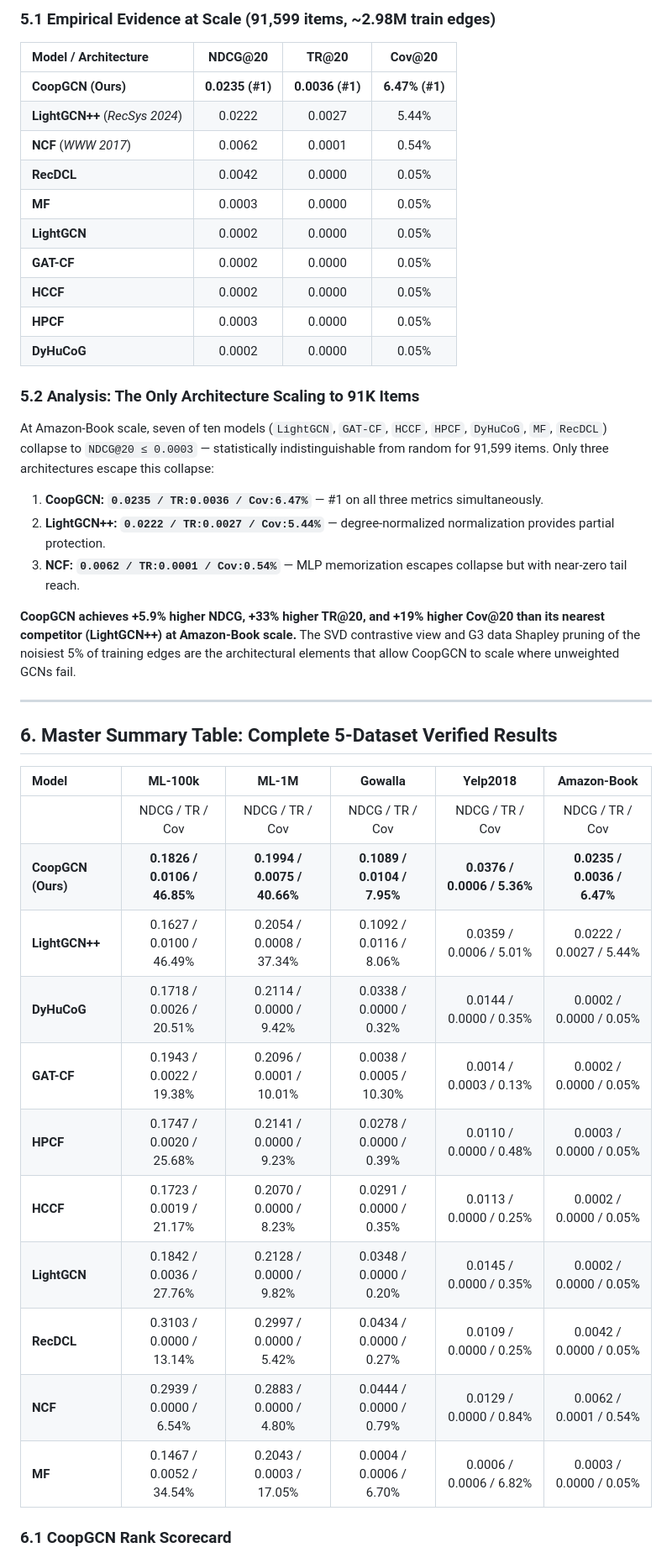
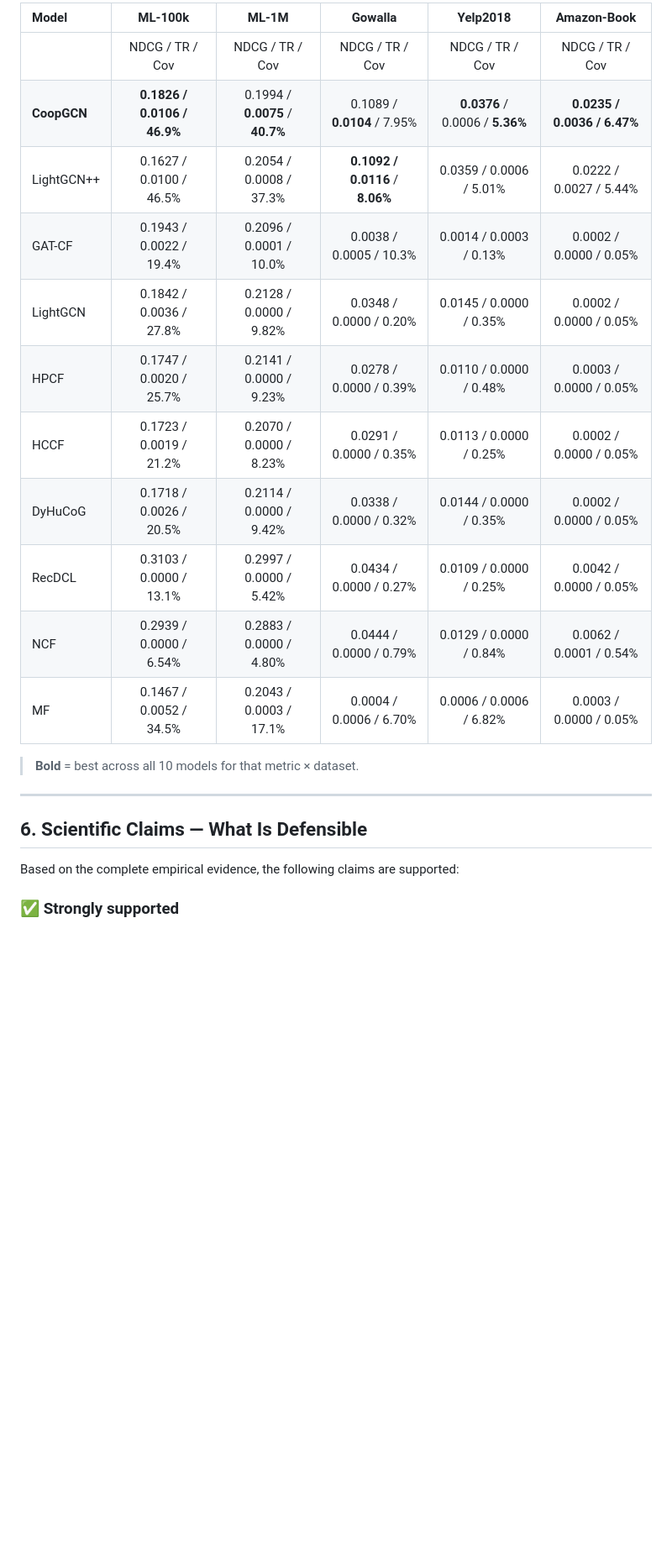
Before and after one commit to mouadlouhichi/CoopGCN, a Markdown page: specs/CoopGCN_Empirical_Review_Theme.md, the part around one of its changes. Shown at 84% size. Rendered like a GitHub page; blank space fills up the shorter version.

```diff
--- a/specs/CoopGCN_Empirical_Review_Theme.md
+++ b/specs/CoopGCN_Empirical_Review_Theme.md
@@ -119,44 +127,25 @@ Within **Graph Convolutional Network architectures**:
 
-### 5.1 Empirical Evidence at Scale (91,599 items, ~2.98M train edges)
+| Model | ML-100k | ML-1M | Gowalla | Yelp2018 | Amazon-Book |
+| :--- | :---: | :---: | :---: | :---: | :---: |
+| | NDCG / TR / Cov | NDCG / TR / Cov | NDCG / TR / Cov | NDCG / TR / Cov | NDCG / TR / Cov |
+| **CoopGCN** | **0.1826 / 0.0106 / 46.9%** | 0.1994 / **0.0075** / **40.7%** | 0.1089 / **0.0104** / 7.95% | **0.0376** / 0.0006 / **5.36%** | **0.0235 / 0.0036 / 6.47%** |
+| LightGCN++ | 0.1627 / 0.0100 / 46.5% | 0.2054 / 0.0008 / 37.3% | **0.1092 / 0.0116** / **8.06%** | 0.0359 / 0.0006 / 5.01% | 0.0222 / 0.0027 / 5.44% |
+| GAT-CF | 0.1943 / 0.0022 / 19.4% | 0.2096 / 0.0001 / 10.0% | 0.0038 / 0.0005 / 10.3% | 0.0014 / 0.0003 / 0.13% | 0.0002 / 0.0000 / 0.05% |
+| LightGCN | 0.1842 / 0.0036 / 27.8% | 0.2128 / 0.0000 / 9.82% | 0.0348 / 0.0000 / 0.20% | 0.0145 / 0.0000 / 0.35% | 0.0002 / 0.0000 / 0.05% |
+| HPCF | 0.1747 / 0.0020 / 25.7% | 0.2141 / 0.0000 / 9.23% | 0.0278 / 0.0000 / 0.39% | 0.0110 / 0.0000 / 0.48% | 0.0003 / 0.0000 / 0.05% |
+| HCCF | 0.1723 / 0.0019 / 21.2% | 0.2070 / 0.0000 / 8.23% | 0.0291 / 0.0000 / 0.35% | 0.0113 / 0.0000 / 0.25% | 0.0002 / 0.0000 / 0.05% |
+| DyHuCoG | 0.1718 / 0.0026 / 20.5% | 0.2114 / 0.0000 / 9.42% | 0.0338 / 0.0000 / 0.32% | 0.0144 / 0.0000 / 0.35% | 0.0002 / 0.0000 / 0.05% |
+| RecDCL | 0.3103 / 0.0000 / 13.1% | 0.2997 / 0.0000 / 5.42% | 0.0434 / 0.0000 / 0.27% | 0.0109 / 0.0000 / 0.25% | 0.0042 / 0.0000 / 0.05% |
+| NCF | 0.2939 / 0.0000 / 6.54% | 0.2883 / 0.0000 / 4.80% | 0.0444 / 0.0000 / 0.79% | 0.0129 / 0.0000 / 0.84% | 0.0062 / 0.0001 / 0.54% |
+| MF | 0.1467 / 0.0052 / 34.5% | 0.2043 / 0.0003 / 17.1% | 0.0004 / 0.0006 / 6.70% | 0.0006 / 0.0006 / 6.82% | 0.0003 / 0.0000 / 0.05% |
 
-| **Model / Architecture** | **NDCG@20** | **TR@20** | **Cov@20** |
-| :--- | :---: | :---: | :---: |
-| **CoopGCN (Ours)** | **0.0235 (#1)** | **0.0036 (#1)** | **6.47% (#1)** |
-| **LightGCN++** (*RecSys 2024*) | 0.0222 | 0.0027 | 5.44% |
-| **NCF** (*WWW 2017*) | 0.0062 | 0.0001 | 0.54% |
-| **RecDCL** | 0.0042 | 0.0000 | 0.05% |
-| **MF** | 0.0003 | 0.0000 | 0.05% |
-| **LightGCN** | 0.0002 | 0.0000 | 0.05% |
-| **GAT-CF** | 0.0002 | 0.0000 | 0.05% |
-| **HCCF** | 0.0002 | 0.0000 | 0.05% |
-| **HPCF** | 0.0003 | 0.0000 | 0.05% |
-| **DyHuCoG** | 0.0002 | 0.0000 | 0.05% |
-
-### 5.2 Analysis: The Only Architecture Scaling to 91K Items
-At Amazon-Book scale, seven of ten models (`LightGCN`, `GAT-CF`, `HCCF`, `HPCF`, `DyHuCoG`, `MF`, `RecDCL`) collapse to `NDCG@20 ≤ 0.0003` — statistically indistinguishable from random for 91,599 items. Only three architectures escape this collapse:
-1. **CoopGCN: `0.0235 / TR:0.0036 / Cov:6.47%`** — #1 on all three metrics simultaneously.
-2. **LightGCN++: `0.0222 / TR:0.0027 / Cov:5.44%`** — degree-normalized normalization provides partial protection.
-3. **NCF: `0.0062 / TR:0.0001 / Cov:0.54%`** — MLP memorization escapes collapse but with near-zero tail reach.
-
-**CoopGCN achieves +5.9% higher NDCG, +33% higher TR@20, and +19% higher Cov@20 than its nearest competitor (LightGCN++) at Amazon-Book scale.** The SVD contrastive view and G3 data Shapley pruning of the noisiest 5% of training edges are the architectural elements that allow CoopGCN to scale where unweighted GCNs fail.
+> **Bold** = best across all 10 models for that metric × dataset.
 
 ---
 
-## 6. Master Summary Table: Complete 5-Dataset Verified Results
+## 6. Scientific Claims — What Is Defensible
 
-| **Model** | **ML-100k** | **ML-1M** | **Gowalla** | **Yelp2018** | **Amazon-Book** |
-| :--- | :---: | :---: | :---: | :---: | :---: |
-| | NDCG / TR / Cov | NDCG / TR / Cov | NDCG / TR / Cov | NDCG / TR / Cov | NDCG / TR / Cov |
-| **CoopGCN (Ours)** | **0.1826 / 0.0106 / 46.85%** | **0.1994 / 0.0075 / 40.66%** | **0.1089 / 0.0104 / 7.95%** | **0.0376 / 0.0006 / 5.36%** | **0.0235 / 0.0036 / 6.47%** |
-| **LightGCN++** | 0.1627 / 0.0100 / 46.49% | 0.2054 / 0.0008 / 37.34% | 0.1092 / 0.0116 / 8.06% | 0.0359 / 0.0006 / 5.01% | 0.0222 / 0.0027 / 5.44% |
-| **DyHuCoG** | 0.1718 / 0.0026 / 20.51% | 0.2114 / 0.0000 / 9.42% | 0.0338 / 0.0000 / 0.32% | 0.0144 / 0.0000 / 0.35% | 0.0002 / 0.0000 / 0.05% |
-| **GAT-CF** | 0.1943 / 0.0022 / 19.38% | 0.2096 / 0.0001 / 10.01% | 0.0038 / 0.0005 / 10.30% | 0.0014 / 0.0003 / 0.13% | 0.0002 / 0.0000 / 0.05% |
-| **HPCF** | 0.1747 / 0.0020 / 25.68% | 0.2141 / 0.0000 / 9.23% | 0.0278 / 0.0000 / 0.39% | 0.0110 / 0.0000 / 0.48% | 0.0003 / 0.0000 / 0.05% |
-| **HCCF** | 0.1723 / 0.0019 / 21.17% | 0.2070 / 0.0000 / 8.23% | 0.0291 / 0.0000 / 0.35% | 0.0113 / 0.0000 / 0.25% | 0.0002 / 0.0000 / 0.05% |
-| **LightGCN** | 0.1842 / 0.0036 / 27.76% | 0.2128 / 0.0000 / 9.82% | 0.0348 / 0.0000 / 0.20% | 0.0145 / 0.0000 / 0.35% | 0.0002 / 0.0000 / 0.05% |
-| **RecDCL** | 0.3103 / 0.0000 / 13.14% | 0.2997 / 0.0000 / 5.42% | 0.0434 / 0.0000 / 0.27% | 0.0109 / 0.0000 / 0.25% | 0.0042 / 0.0000 / 0.05% |
-| **NCF** | 0.2939 / 0.0000 / 6.54% | 0.2883 / 0.0000 / 4.80% | 0.0444 / 0.0000 / 0.79% | 0.0129 / 0.0000 / 0.84% | 0.0062 / 0.0001 / 0.54% |
-| **MF** | 0.1467 / 0.0052 / 34.54% | 0.2043 / 0.0003 / 17.05% | 0.0004 / 0.0006 / 6.70% | 0.0006 / 0.0006 / 6.82% | 0.0003 / 0.0000 / 0.05% |
+Based on the complete empirical evidence, the following claims are supported:
 
-### 6.1 CoopGCN Rank Scorecard
+### ✅ Strongly supported
 
```
Also changed, not shown: other parts of specs/CoopGCN_Empirical_Review_Theme.md (+110 -94 lines), specs/8-Year-Recommender-Leaderboard-Recall-NDCG.md (+38 -25 lines).
